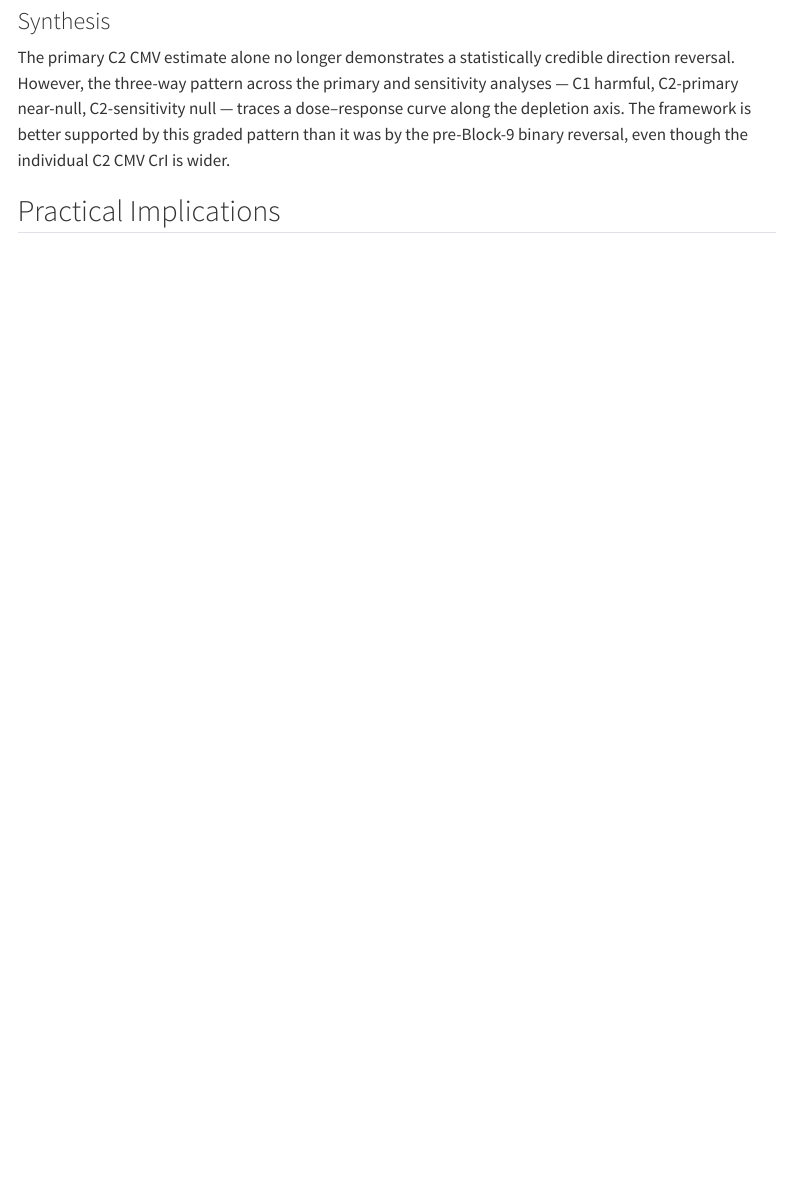
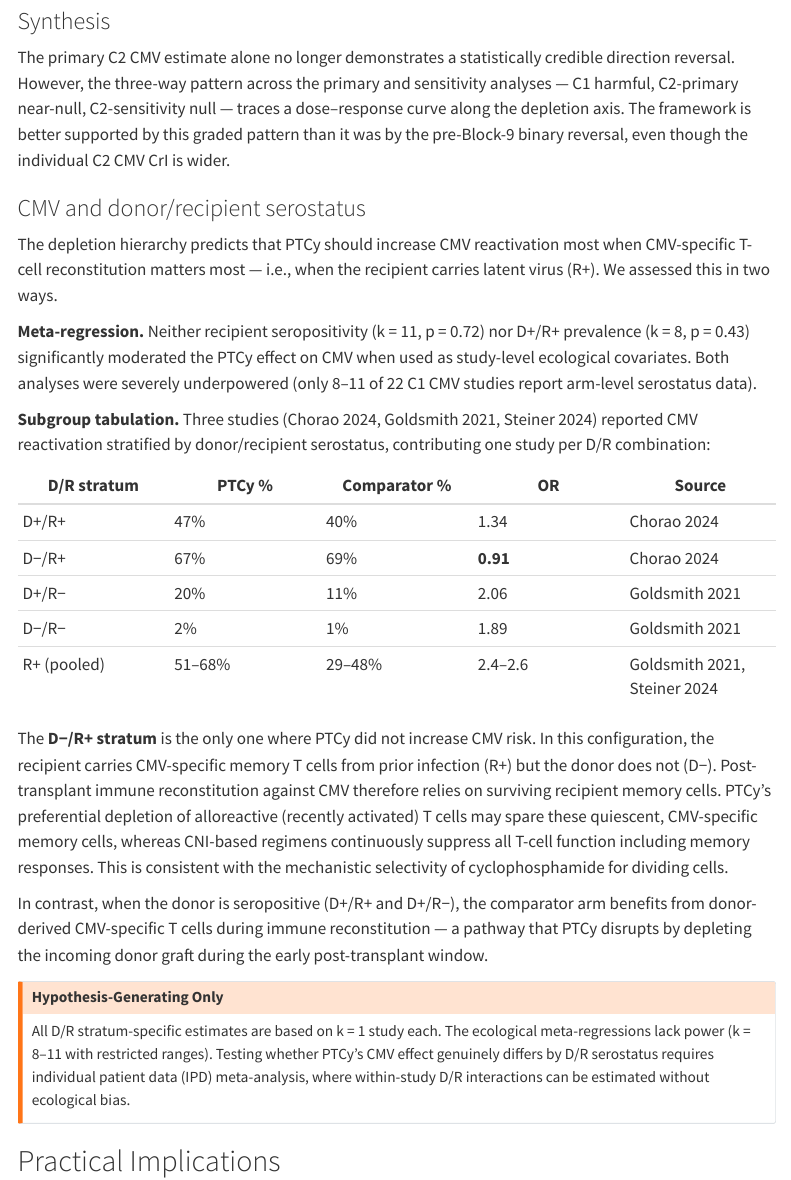
Before and after one commit to Russlewisbo/ptcy_metaanalys, a Quarto document (05_website/discussion.qmd): the page in a window 1100 px wide, from 1850 px down. Rendered offline with R 4.5, knitr and Pandoc in place of Quarto, with nearby package versions; some code elsewhere in the file could not run offline; menus at the side of the page are left out.

Commit message:
Discussion: add CMV serostatus section (D/R subgroups, meta-regression, IPD limitation)

```diff
--- a/05_website/discussion.qmd
+++ b/05_website/discussion.qmd
@@ -158,6 +158,31 @@ if (!is.null(post_c2_sens_cmv)) {
 
 The primary C2 CMV estimate alone no longer demonstrates a statistically credible direction reversal. However, the three-way pattern across the primary and sensitivity analyses — C1 harmful, C2-primary near-null, C2-sensitivity null — traces a dose–response curve along the depletion axis. The framework is better supported by this graded pattern than it was by the pre-Block-9 binary reversal, even though the individual C2 CMV CrI is wider.
 
+### CMV and donor/recipient serostatus {#sec-disc-cmv-serostatus}
+
+The depletion hierarchy predicts that PTCy should increase CMV reactivation most when CMV-specific T-cell reconstitution matters most — i.e., when the recipient carries latent virus (R+). We assessed this in two ways.
+
+**Meta-regression.** Neither recipient seropositivity (k = 11, p = 0.72) nor D+/R+ prevalence (k = 8, p = 0.43) significantly moderated the PTCy effect on CMV when used as study-level ecological covariates. Both analyses were severely underpowered (only 8–11 of 22 C1 CMV studies report arm-level serostatus data).
+
+**Subgroup tabulation.** Three studies (Chorao 2024, Goldsmith 2021, Steiner 2024) reported CMV reactivation stratified by donor/recipient serostatus, contributing one study per D/R combination:
+
+| D/R stratum | PTCy % | Comparator % | OR | Source |
+|---|---|---|---|---|
+| D+/R+ | 47% | 40% | 1.34 | Chorao 2024 |
+| D−/R+ | 67% | 69% | **0.91** | Chorao 2024 |
+| D+/R− | 20% | 11% | 2.06 | Goldsmith 2021 |
+| D−/R− | 2% | 1% | 1.89 | Goldsmith 2021 |
+| R+ (pooled) | 51–68% | 29–48% | 2.4–2.6 | Goldsmith 2021, Steiner 2024 |
+
+The **D−/R+ stratum** is the only one where PTCy did not increase CMV risk. In this configuration, the recipient carries CMV-specific memory T cells from prior infection (R+) but the donor does not (D−). Post-transplant immune reconstitution against CMV therefore relies on surviving recipient memory cells. PTCy's preferential depletion of alloreactive (recently activated) T cells may spare these quiescent, CMV-specific memory cells, whereas CNI-based regimens continuously suppress all T-cell function including memory responses. This is consistent with the mechanistic selectivity of cyclophosphamide for dividing cells.
+
+In contrast, when the donor is seropositive (D+/R+ and D+/R−), the comparator arm benefits from donor-derived CMV-specific T cells during immune reconstitution — a pathway that PTCy disrupts by depleting the incoming donor graft during the early post-transplant window.
+
+::: {.callout-warning}
+## Hypothesis-Generating Only
+All D/R stratum-specific estimates are based on k = 1 study each. The ecological meta-regressions lack power (k = 8–11 with restricted ranges). Testing whether PTCy's CMV effect genuinely differs by D/R serostatus requires individual patient data (IPD) meta-analysis, where within-study D/R interactions can be estimated without ecological bias.
+:::
+
 ## Practical Implications {#sec-disc-practical}
 
 The mechanistic architecture carries direct clinical implications:
```
Also changed, not shown: 3 other files.
